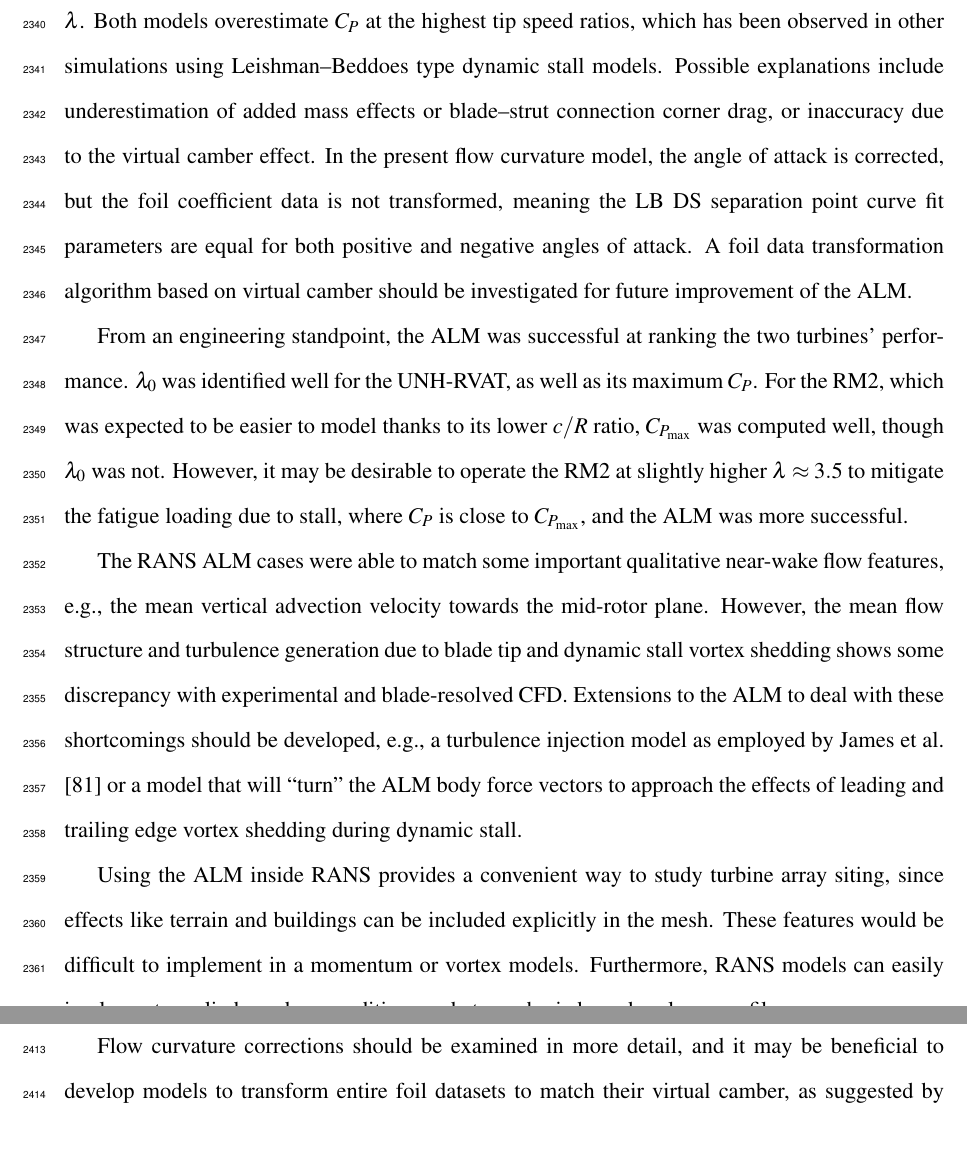
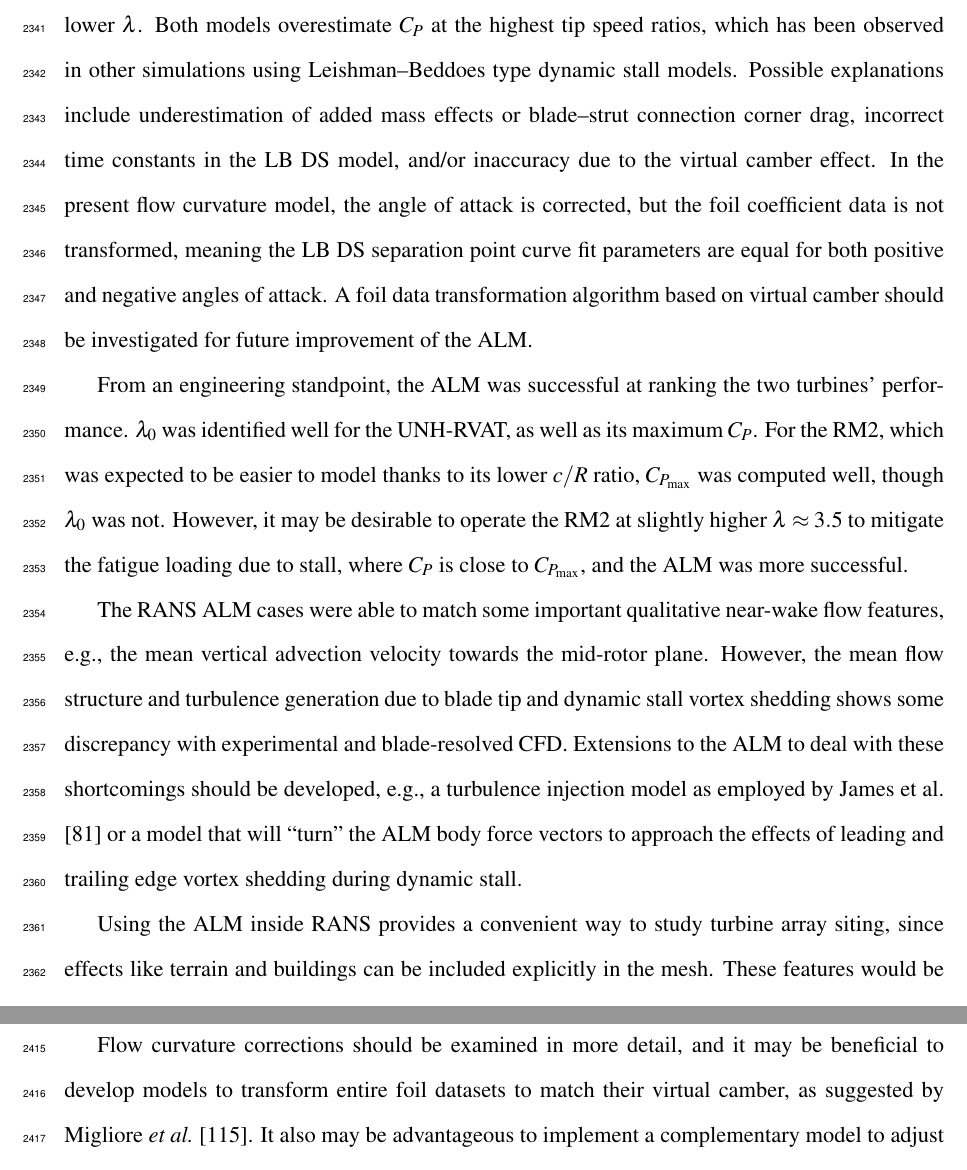
Before and after one commit to petebachant/PhD-thesis, a LaTeX thesis (thesis.tex, which reads chapters/ALM.tex): two parts of pages 117 and 119 of 139 before the commit and two parts of pages 117 and 120 of 139 after it, joined at a grey line, cut so that both start at the same text. Compiled offline with pdfLaTeX.

Commit message:
Note how LB time constant affects results

```diff
--- a/chapters/ALM.tex
+++ b/chapters/ALM.tex
@@ -1036,13 +1037,13 @@ that of max power coefficient. The RM2 power coefficient on the other hand was
 underpredicted at lower $\lambda$. Both models overestimate $C_P$ at the highest
 tip speed ratios, which has been observed in other simulations using
 Leishman--Beddoes type dynamic stall models. Possible explanations include
-underestimation of added mass effects or blade--strut connection corner drag, or
-inaccuracy due to the virtual camber effect. In the present flow curvature
-model, the angle of attack is corrected, but the foil coefficient data is not
-transformed, meaning the LB DS separation point curve fit parameters are equal
-for both positive and negative angles of attack. A foil data transformation
-algorithm based on virtual camber should be investigated for future improvement
-of the ALM.
+underestimation of added mass effects or blade--strut connection corner drag,
+incorrect time constants in the LB DS model, and/or inaccuracy due to the
+virtual camber effect. In the present flow curvature model, the angle of attack
+is corrected, but the foil coefficient data is not transformed, meaning the LB
+DS separation point curve fit parameters are equal for both positive and
+negative angles of attack. A foil data transformation algorithm based on virtual
+camber should be investigated for future improvement of the ALM.
 
 From an engineering standpoint, the ALM was successful at ranking the two
 turbines' performance. $\lambda_0$ was identified well for the UNH-RVAT, as well
```
Also changed, not shown: chapters/ALM.tex (7 more changed lines).
